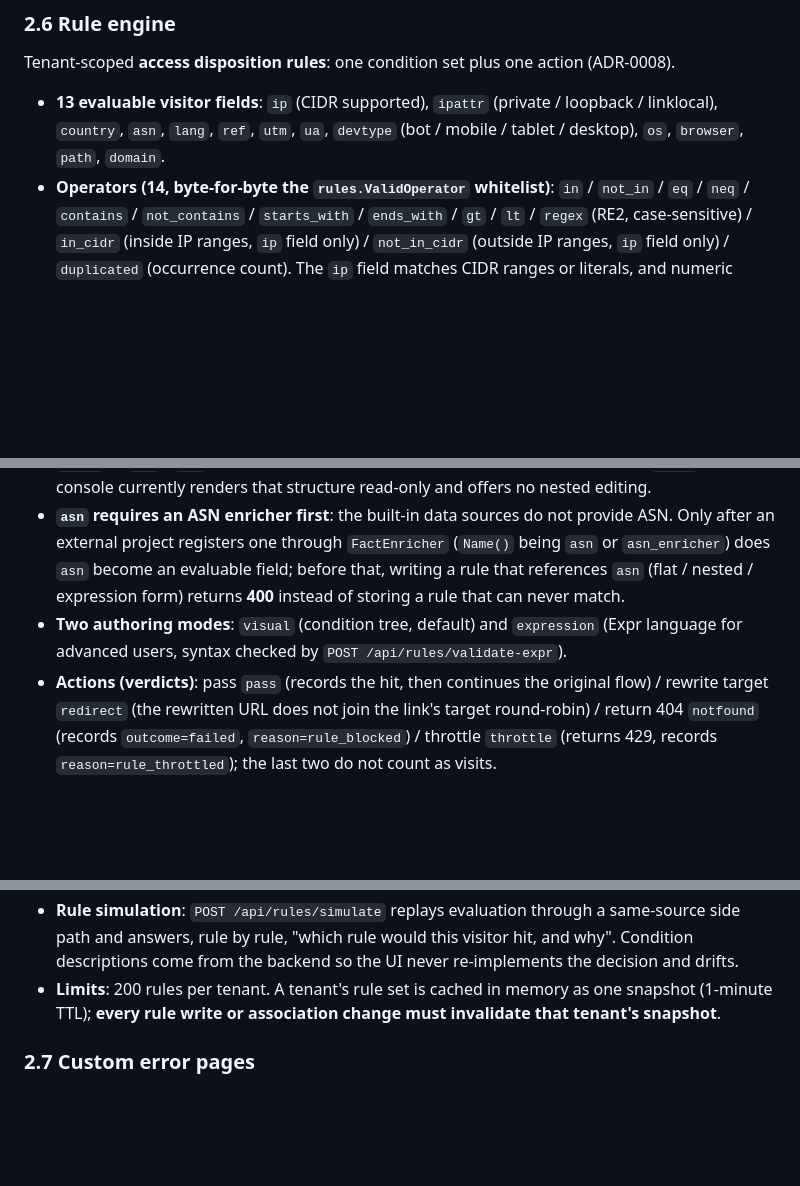
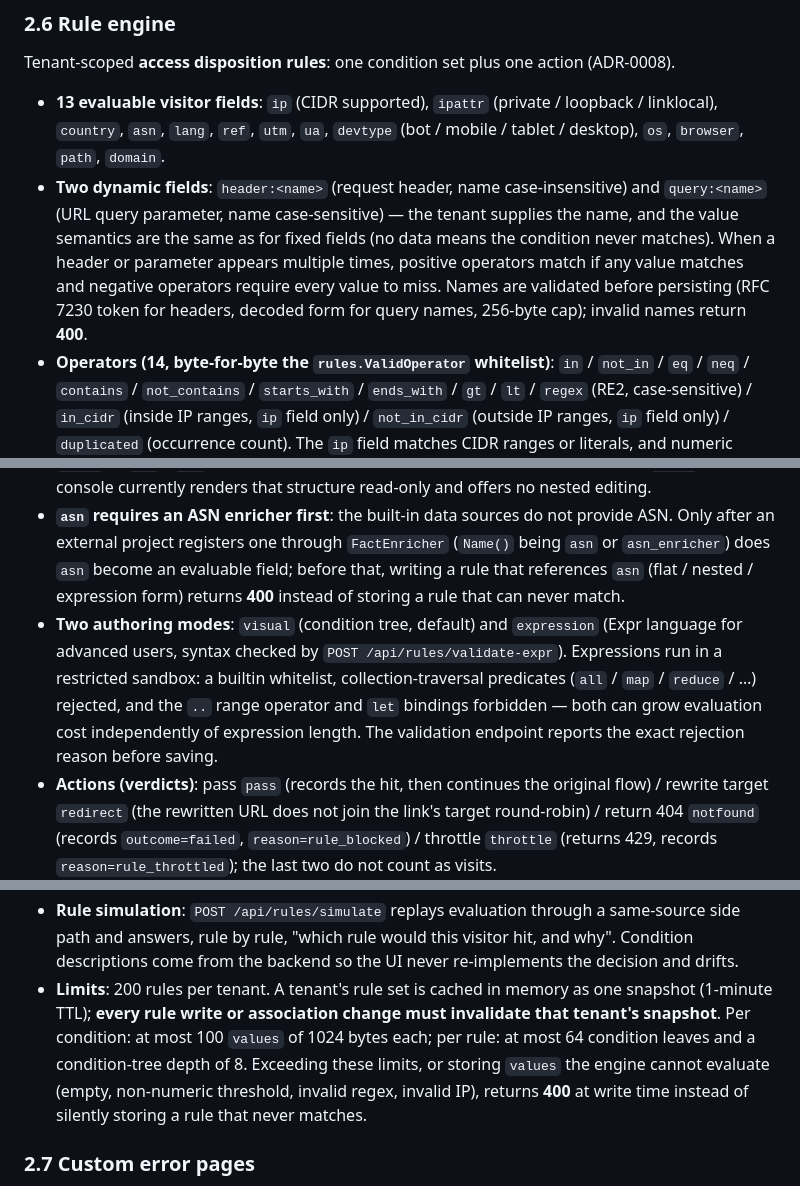
Before and after one commit to ruanbw/janus, a Markdown page: README.en.md, 3 parts joined by grey strips. Drawn GitHub-style; blank space fills up the shorter version.

```diff
--- a/README.en.md
+++ b/README.en.md
@@ -158,16 +158,17 @@ Alongside it:
 Tenant-scoped **access disposition rules**: one condition set plus one action (ADR-0008).
 
 - **13 evaluable visitor fields**: `ip` (CIDR supported), `ipattr` (private / loopback / linklocal), `country`, `asn`, `lang`, `ref`, `utm`, `ua`, `devtype` (bot / mobile / tablet / desktop), `os`, `browser`, `path`, `domain`.
+- **Two dynamic fields**: `header:<name>` (request header, name case-insensitive) and `query:<name>` (URL query parameter, name case-sensitive) — the tenant supplies the name, and the value semantics are the same as for fixed fields (no data means the condition never matches). When a header or parameter appears multiple times, positive operators match if any value matches and negative operators require every value to miss. Names are validated before persisting (RFC 7230 token for headers, decoded form for query names, 256-byte cap); invalid names return **400**.
 - **Operators (14, byte-for-byte the `rules.ValidOperator` whitelist)**: `in` / `not_in` / `eq` / `neq` / `contains` / `not_contains` / `starts_with` / `ends_with` / `gt` / `lt` / `regex` (RE2, case-sensitive) / `in_cidr` (inside IP ranges, `ip` field only) / `not_in_cidr` (outside IP ranges, `ip` field only) / `duplicated` (occurrence count). The `ip` field matches CIDR ranges or literals, and numeric comparisons never match a non-numeric value.
 - **`duplicated` is not usable yet**: the backend whitelist accepts it and evaluation is wired to `Fact.Seen`, but the platform has no fingerprint / visit-counter data source, so `Fact.Seen` is always nil and the operator never matches. The console deliberately omits it from the operator dropdown (historical rules written straight through the API still render correctly). It will be exposed once a visit-counter source exists.
 - **Condition groups can nest**: the API `conditions` field accepts the tree form (`group` + `children`, `logic` of `all` / `any`, arbitrarily nested) and evaluation short-circuits per group `logic`; the console currently renders that structure read-only and offers no nested editing.
 - **`asn` requires an ASN enricher first**: the built-in data sources do not provide ASN. Only after an external project registers one through `FactEnricher` (`Name()` being `asn` or `asn_enricher`) does `asn` become an evaluable field; before that, writing a rule that references `asn` (flat / nested / expression form) returns **400** instead of storing a rule that can never match.
-- **Two authoring modes**: `visual` (condition tree, default) and `expression` (Expr language for advanced users, syntax checked by `POST /api/rules/validate-expr`).
+- **Two authoring modes**: `visual` (condition tree, default) and `expression` (Expr language for advanced users, syntax checked by `POST /api/rules/validate-expr`). Expressions run in a restricted sandbox: a builtin whitelist, collection-traversal predicates (`all` / `map` / `reduce` / …) rejected, and the `..` range operator and `let` bindings forbidden — both can grow evaluation cost independently of expression length. The validation endpoint reports the exact rejection reason before saving.
 - **Actions (verdicts)**: pass `pass` (records the hit, then continues the original flow) / rewrite target `redirect` (the rewritten URL does not join the link's target round-robin) / return 404 `notfound` (records `outcome=failed`, `reason=rule_blocked`) / throttle `throttle` (returns 429, records `reason=rule_throttled`); the last two do not count as visits.
 - **Scope**: **global** applies to every link of the tenant; **specific links** applies only to explicitly associated links — the association is declared by the rule, and the rule is the single writer of that association (a link's "applicable rules" view is the same data). A link-scoped rule with zero associations never matches; the console marks that state explicitly.
 - **Verdict semantics**: rules are evaluated in ascending `priority`, and the **first hit decides**; verdicts are never stacked. If nothing matches, the link's original target selection runs. Evaluation happens after the link availability check.
 - **Rule simulation**: `POST /api/rules/simulate` replays evaluation through a same-source side path and answers, rule by rule, "which rule would this visitor hit, and why". Condition descriptions come from the backend so the UI never re-implements the decision and drifts.
-- **Limits**: 200 rules per tenant. A tenant's rule set is cached in memory as one snapshot (1-minute TTL); **every rule write or association change must invalidate that tenant's snapshot**.
+- **Limits**: 200 rules per tenant. A tenant's rule set is cached in memory as one snapshot (1-minute TTL); **every rule write or association change must invalidate that tenant's snapshot**. Per condition: at most 100 `values` of 1024 bytes each; per rule: at most 64 condition leaves and a condition-tree depth of 8. Exceeding these limits, or storing `values` the engine cannot evaluate (empty, non-numeric threshold, invalid regex, invalid IP), returns **400** at write time instead of silently storing a rule that never matches.
 
 ### 2.7 Custom error pages
 
```
Also changed, not shown: README.md (+3 -2 lines), docs/adr/0012-open-core-extension-points.md (+1 -0 lines).
